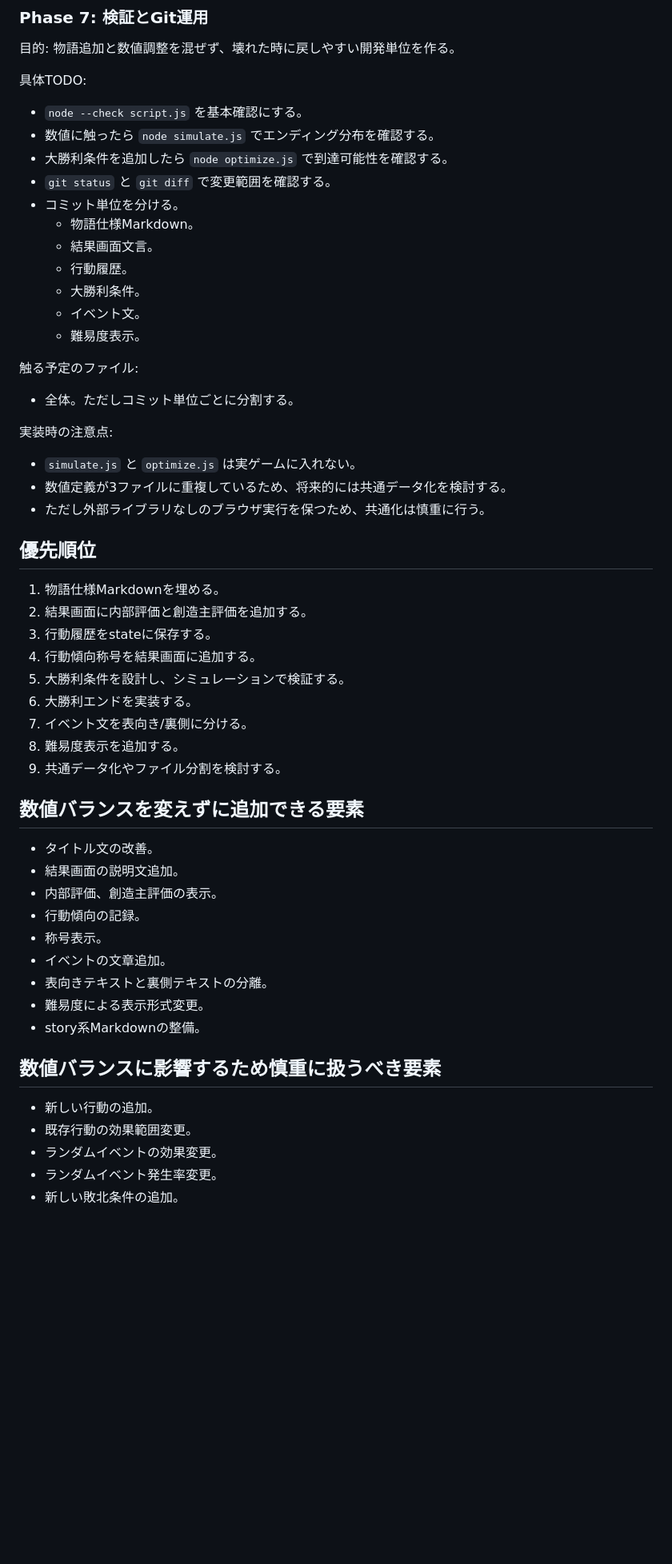
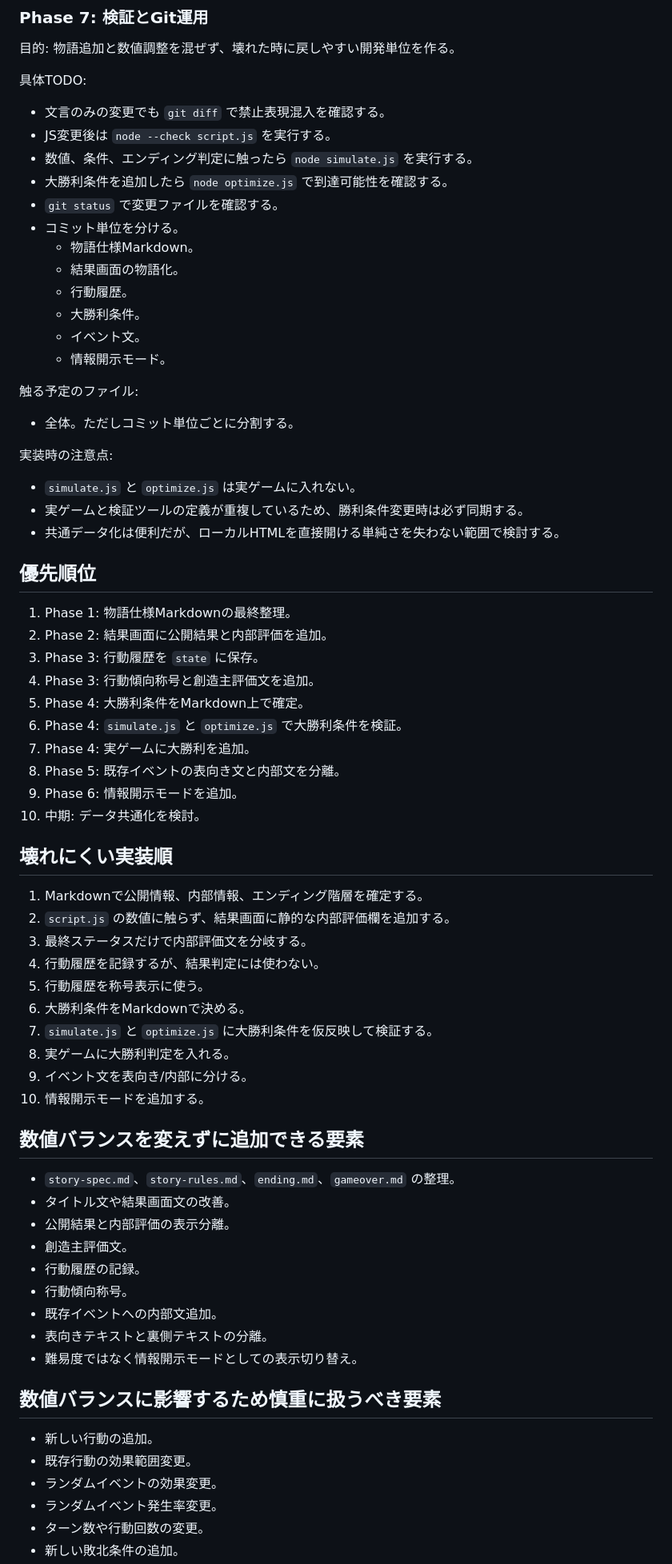
Before and after one commit to satoshik221-sketch/my-first-app, a Markdown page: ROADMAP.md, the part around one of its changes. Shown at 80% size. Rendered like a GitHub page; blank space fills up the shorter version.

```diff
--- a/ROADMAP.md
+++ b/ROADMAP.md
@@ -291,17 +300,18 @@
 
 具体TODO:
 
-- `node --check script.js` を基本確認にする。
-- 数値に触ったら `node simulate.js` でエンディング分布を確認する。
+- 文言のみの変更でも `git diff` で禁止表現混入を確認する。
+- JS変更後は `node --check script.js` を実行する。
+- 数値、条件、エンディング判定に触ったら `node simulate.js` を実行する。
 - 大勝利条件を追加したら `node optimize.js` で到達可能性を確認する。
-- `git status` と `git diff` で変更範囲を確認する。
+- `git status` で変更ファイルを確認する。
 - コミット単位を分ける。
   - 物語仕様Markdown。
-  - 結果画面文言。
+  - 結果画面の物語化。
   - 行動履歴。
   - 大勝利条件。
   - イベント文。
-  - 難易度表示。
+  - 情報開示モード。
 
 触る予定のファイル:
 
@@ -310,32 +320,46 @@
 実装時の注意点:
 
 - `simulate.js` と `optimize.js` は実ゲームに入れない。
-- 数値定義が3ファイルに重複しているため、将来的には共通データ化を検討する。
-- ただし外部ライブラリなしのブラウザ実行を保つため、共通化は慎重に行う。
+- 実ゲームと検証ツールの定義が重複しているため、勝利条件変更時は必ず同期する。
+- 共通データ化は便利だが、ローカルHTMLを直接開ける単純さを失わない範囲で検討する。
 
 ## 優先順位
 
-1. 物語仕様Markdownを埋める。
-2. 結果画面に内部評価と創造主評価を追加する。
-3. 行動履歴をstateに保存する。
-4. 行動傾向称号を結果画面に追加する。
-5. 大勝利条件を設計し、シミュレーションで検証する。
-6. 大勝利エンドを実装する。
-7. イベント文を表向き/裏側に分ける。
-8. 難易度表示を追加する。
-9. 共通データ化やファイル分割を検討する。
+1. Phase 1: 物語仕様Markdownの最終整理。
+2. Phase 2: 結果画面に公開結果と内部評価を追加。
+3. Phase 3: 行動履歴を `state` に保存。
+4. Phase 3: 行動傾向称号と創造主評価文を追加。
+5. Phase 4: 大勝利条件をMarkdown上で確定。
+6. Phase 4: `simulate.js` と `optimize.js` で大勝利条件を検証。
+7. Phase 4: 実ゲームに大勝利を追加。
+8. Phase 5: 既存イベントの表向き文と内部文を分離。
+9. Phase 6: 情報開示モードを追加。
+10. 中期: データ共通化を検討。
+
+## 壊れにくい実装順
+
+1. Markdownで公開情報、内部情報、エンディング階層を確定する。
+2. `script.js` の数値に触らず、結果画面に静的な内部評価欄を追加する。
+3. 最終ステータスだけで内部評価文を分岐する。
+4. 行動履歴を記録するが、結果判定には使わない。
+5. 行動履歴を称号表示に使う。
+6. 大勝利条件をMarkdownで決める。
+7. `simulate.js` と `optimize.js` に大勝利条件を仮反映して検証する。
+8. 実ゲームに大勝利判定を入れる。
+9. イベント文を表向き/内部に分ける。
+10. 情報開示モードを追加する。
 
 ## 数値バランスを変えずに追加できる要素
 
-- タイトル文の改善。
-- 結果画面の説明文追加。
-- 内部評価、創造主評価の表示。
-- 行動傾向の記録。
-- 称号表示。
-- イベントの文章追加。
+- `story-spec.md`、`story-rules.md`、`ending.md`、`gameover.md` の整理。
+- タイトル文や結果画面文の改善。
+- 公開結果と内部評価の表示分離。
+- 創造主評価文。
+- 行動履歴の記録。
+- 行動傾向称号。
+- 既存イベントへの内部文追加。
 - 表向きテキストと裏側テキストの分離。
-- 難易度による表示形式変更。
-- story系Markdownの整備。
+- 難易度ではなく情報開示モードとしての表示切り替え。
 
 ## 数値バランスに影響するため慎重に扱うべき要素
 
@@ -343,4 +367,5 @@
 - 既存行動の効果範囲変更。
 - ランダムイベントの効果変更。
 - ランダムイベント発生率変更。
+- ターン数や行動回数の変更。
 - 新しい敗北条件の追加。
```
Also changed, not shown: other parts of ROADMAP.md (+162 -154 lines).
